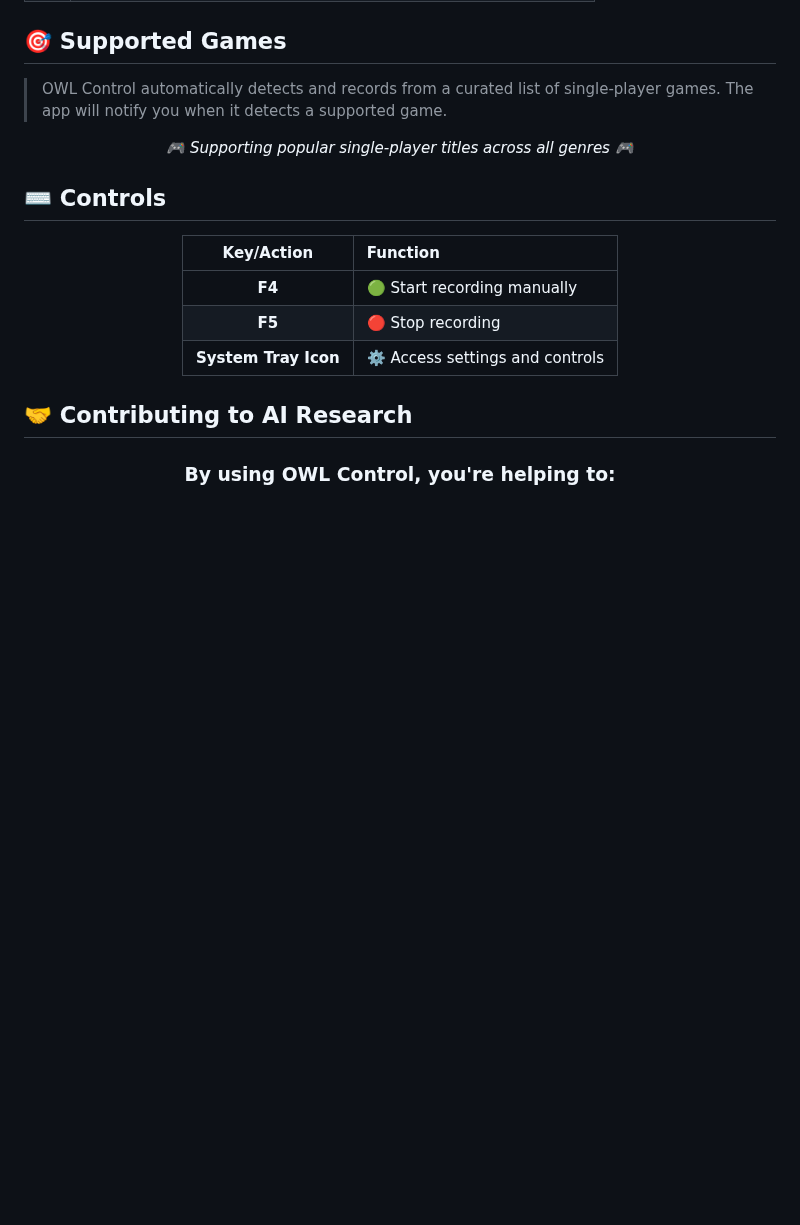
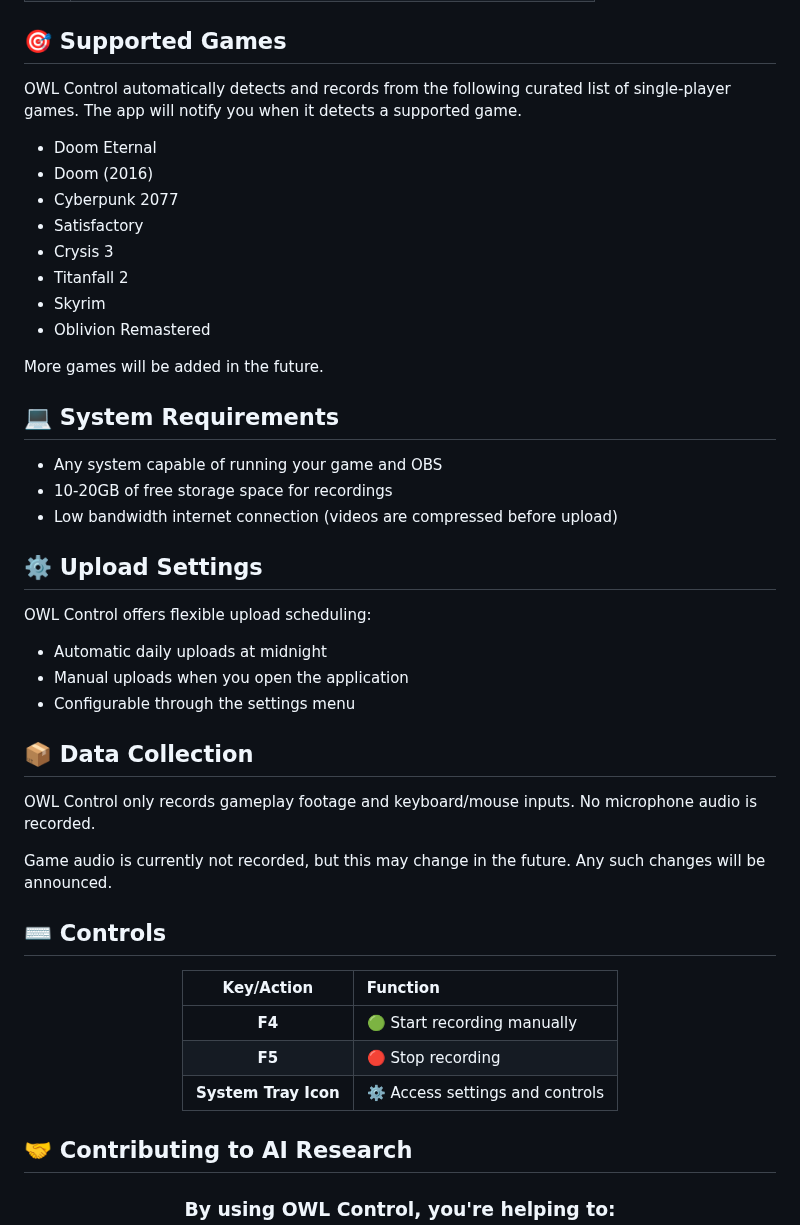
Before and after one commit to kevin-weitgenant/owl-control, a Markdown page: README.md, the part around one of its changes. GitHub-like rendering; blank space fills up the shorter version.

Commit message:
docs(readme): add missing info + fix link

```diff
--- a/README.md
+++ b/README.md
@@ -87,11 +87,37 @@ OWL Control automatically records your gameplay sessions (video + keyboard/mouse
 
 ## 🎯 Supported Games
 
-> OWL Control automatically detects and records from a curated list of single-player games. The app will notify you when it detects a supported game.
+OWL Control automatically detects and records from the following curated list of single-player games. The app will notify you when it detects a supported game.
+- Doom Eternal
+- Doom (2016)
+- Cyberpunk 2077
+- Satisfactory
+- Crysis 3
+- Titanfall 2
+- Skyrim
+- Oblivion Remastered
 
-<div align="center">
-  <em>🎮 Supporting popular single-player titles across all genres 🎮</em>
-</div>
+More games will be added in the future.
+
+## 💻 System Requirements
+
+- Any system capable of running your game and OBS
+- 10-20GB of free storage space for recordings
+- Low bandwidth internet connection (videos are compressed before upload)
+
+## ⚙️ Upload Settings
+
+OWL Control offers flexible upload scheduling:
+
+- Automatic daily uploads at midnight
+- Manual uploads when you open the application
+- Configurable through the settings menu
+
+## 📦 Data Collection
+
+OWL Control only records gameplay footage and keyboard/mouse inputs. No microphone audio is recorded.
+
+Game audio is currently not recorded, but this may change in the future. Any such changes will be announced.
 
 ## ⌨️ Controls
 
```
Also changed, not shown: other parts of README.md (+1 -1 lines).
